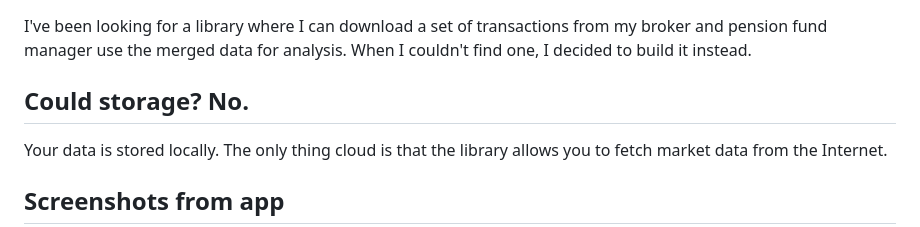
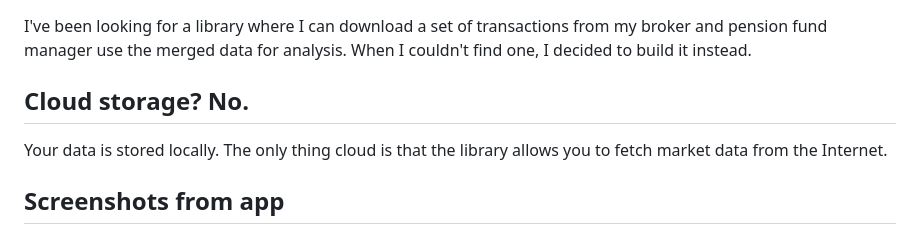
Before and after one commit to ggravlingen/pypmanager, a Markdown page: README.md, the part around the change. Rendered like a GitHub page.

Commit message:
Fix typo (#1104)

```diff
--- a/README.md
+++ b/README.md
@@ -19,7 +19,7 @@ It's a web app running on your computer.
 
 I've been looking for a library where I can download a set of transactions from my broker and pension fund manager use the merged data for analysis. When I couldn't find one, I decided to build it instead.
 
-## Could storage? No.
+## Cloud storage? No.
 
 Your data is stored locally. The only thing cloud is that the library allows you to fetch market data from the Internet.
 
```
